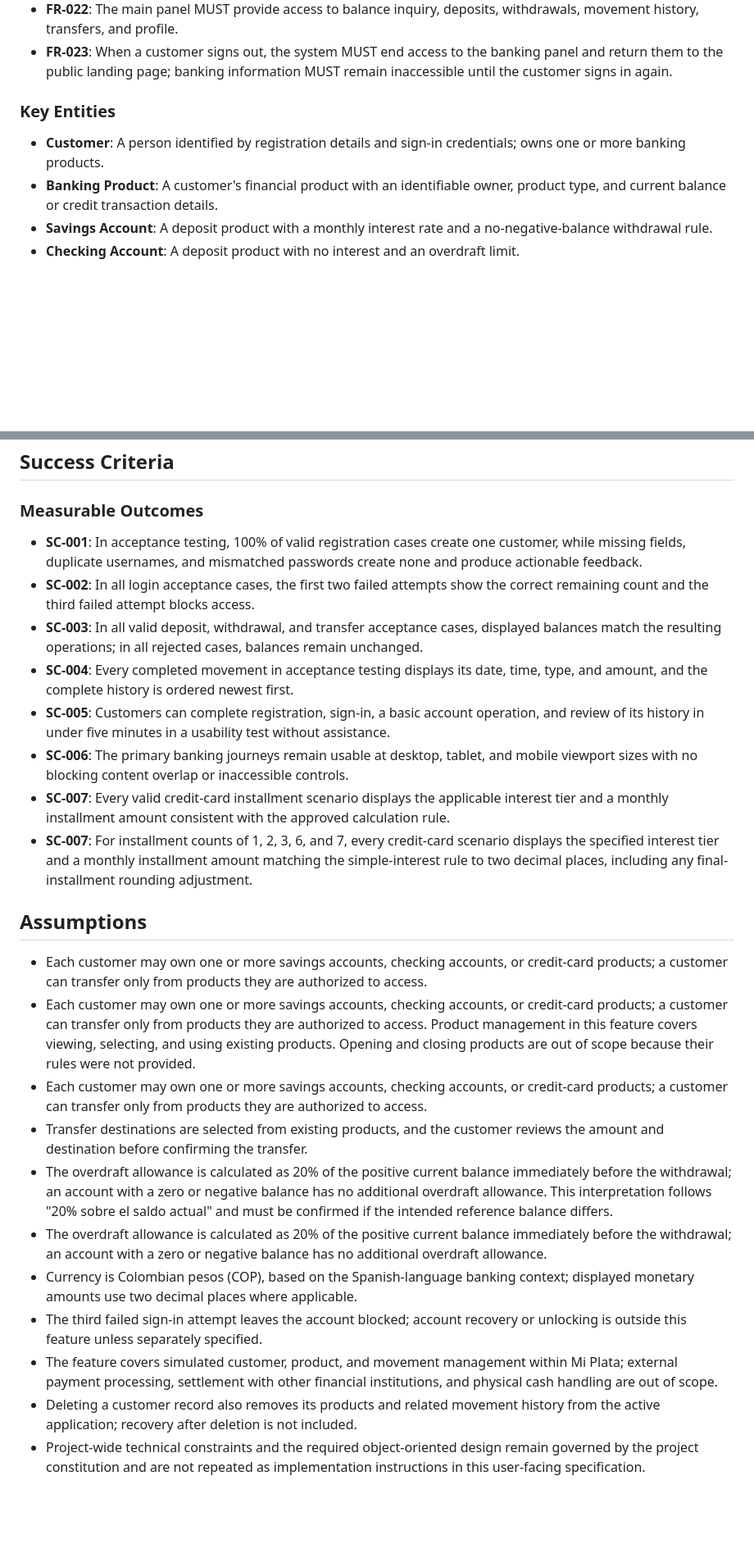
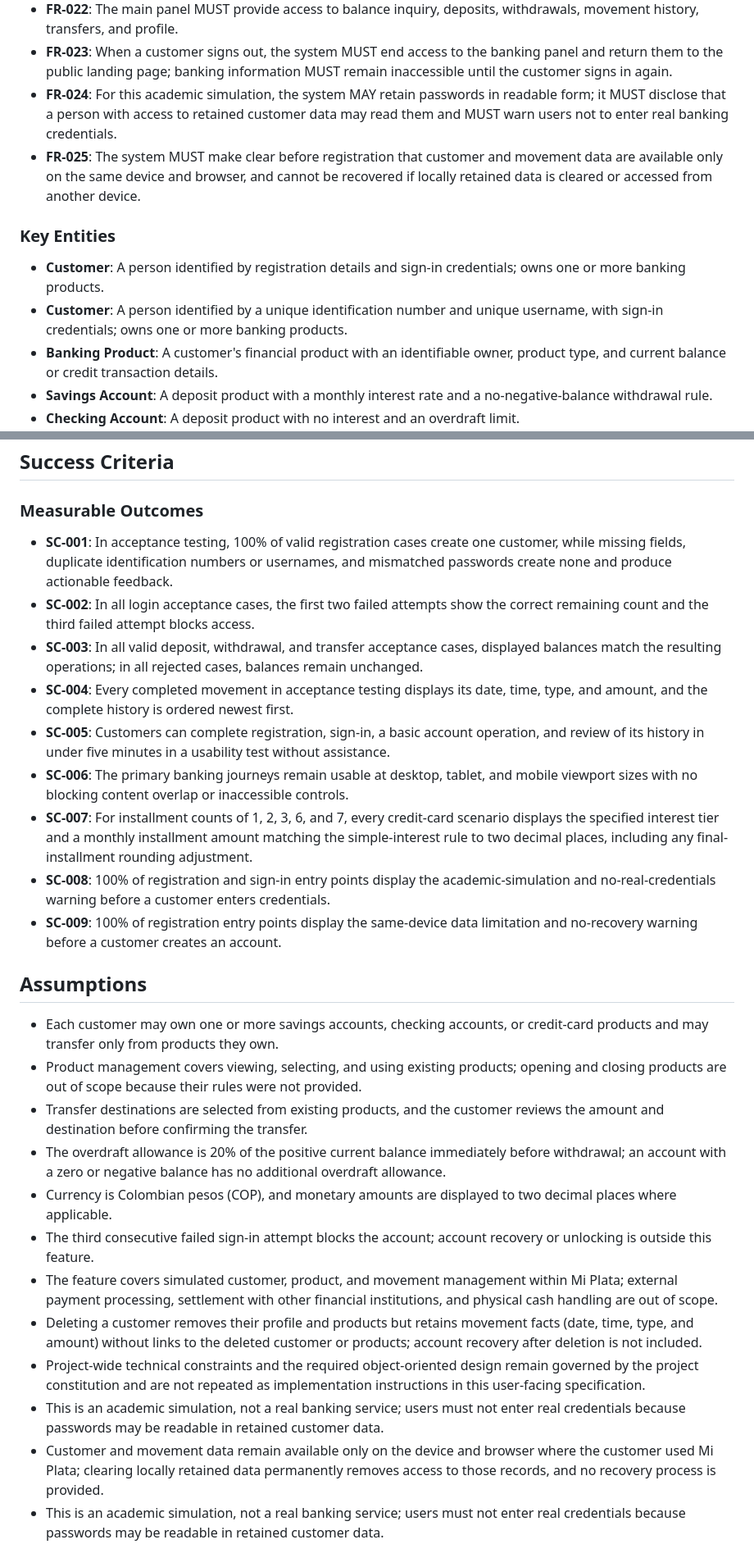
Before and after one commit to Malvandrew/CajeroMomento2, a Markdown page: specs/001-sistema-bancario/spec.md, 2 parts joined by grey strips. Shown at 82% size. Drawn GitHub-style; blank space fills up the shorter version.

```diff
--- a/specs/001-sistema-bancario/spec.md
+++ b/specs/001-sistema-bancario/spec.md
@@ -137,10 +150,13 @@ A customer reviews a credit-card transaction's monthly installment amount and us
 - **FR-021**: The banking experience MUST remain usable on desktop, tablet, and mobile screen sizes and MUST present clear success, error, and warning messages.
 - **FR-022**: The main panel MUST provide access to balance inquiry, deposits, withdrawals, movement history, transfers, and profile.
 - **FR-023**: When a customer signs out, the system MUST end access to the banking panel and return them to the public landing page; banking information MUST remain inaccessible until the customer signs in again.
+- **FR-024**: For this academic simulation, the system MAY retain passwords in readable form; it MUST disclose that a person with access to retained customer data may read them and MUST warn users not to enter real banking credentials.
+- **FR-025**: The system MUST make clear before registration that customer and movement data are available only on the same device and browser, and cannot be recovered if locally retained data is cleared or accessed from another device.
 
 ### Key Entities
 
 - **Customer**: A person identified by registration details and sign-in credentials; owns one or more banking products.
+- **Customer**: A person identified by a unique identification number and unique username, with sign-in credentials; owns one or more banking products.
 - **Banking Product**: A customer's financial product with an identifiable owner, product type, and current balance or credit transaction details.
 - **Savings Account**: A deposit product with a monthly interest rate and a no-negative-balance withdrawal rule.
 - **Checking Account**: A deposit product with no interest and an overdraft limit.
@@ -151,25 +167,27 @@ A customer reviews a credit-card transaction's monthly installment amount and us
 
 ### Measurable Outcomes
 
-- **SC-001**: In acceptance testing, 100% of valid registration cases create one customer, while missing fields, duplicate usernames, and mismatched passwords create none and produce actionable feedback.
+- **SC-001**: In acceptance testing, 100% of valid registration cases create one customer, while missing fields, duplicate identification numbers or usernames, and mismatched passwords create none and produce actionable feedback.
 - **SC-002**: In all login acceptance cases, the first two failed attempts show the correct remaining count and the third failed attempt blocks access.
 - **SC-003**: In all valid deposit, withdrawal, and transfer acceptance cases, displayed balances match the resulting operations; in all rejected cases, balances remain unchanged.
 - **SC-004**: Every completed movement in acceptance testing displays its date, time, type, and amount, and the complete history is ordered newest first.
 - **SC-005**: Customers can complete registration, sign-in, a basic account operation, and review of its history in under five minutes in a usability test without assistance.
 - **SC-006**: The primary banking journeys remain usable at desktop, tablet, and mobile viewport sizes with no blocking content overlap or inaccessible controls.
-- **SC-007**: Every valid credit-card installment scenario displays the applicable interest tier and a monthly installment amount consistent with the approved calculation rule.
 - **SC-007**: For installment counts of 1, 2, 3, 6, and 7, every credit-card scenario displays the specified interest tier and a monthly installment amount matching the simple-interest rule to two decimal places, including any final-installment rounding adjustment.
+- **SC-008**: 100% of registration and sign-in entry points display the academic-simulation and no-real-credentials warning before a customer enters credentials.
+- **SC-009**: 100% of registration entry points display the same-device data limitation and no-recovery warning before a customer creates an account.
 
 ## Assumptions
 
-- Each customer may own one or more savings accounts, checking accounts, or credit-card products; a customer can transfer only from products they are authorized to access.
-- Each customer may own one or more savings accounts, checking accounts, or credit-card products; a customer can transfer only from products they are authorized to access. Product management in this feature covers viewing, selecting, and using existing products. Opening and closing products are out of scope because their rules were not provided.
-- Each customer may own one or more savings accounts, checking accounts, or credit-card products; a customer can transfer only from products they are authorized to access.
+- Each customer may own one or more savings accounts, checking accounts, or credit-card products and may transfer only from products they own.
+- Product management covers viewing, selecting, and using existing products; opening and closing products are out of scope because their rules were not provided.
 - Transfer destinations are selected from existing products, and the customer reviews the amount and destination before confirming the transfer.
-- The overdraft allowance is calculated as 20% of the positive current balance immediately before the withdrawal; an account with a zero or negative balance has no additional overdraft allowance. This interpretation follows "20% sobre el saldo actual" and must be confirmed if the intended reference balance differs.
-- The overdraft allowance is calculated as 20% of the positive current balance immediately before the withdrawal; an account with a zero or negative balance has no additional overdraft allowance.
-- Currency is Colombian pesos (COP), based on the Spanish-language banking context; displayed monetary amounts use two decimal places where applicable.
-- The third failed sign-in attempt leaves the account blocked; account recovery or unlocking is outside this feature unless separately specified.
+- The overdraft allowance is 20% of the positive current balance immediately before withdrawal; an account with a zero or negative balance has no additional overdraft allowance.
+- Currency is Colombian pesos (COP), and monetary amounts are displayed to two decimal places where applicable.
+- The third consecutive failed sign-in attempt blocks the account; account recovery or unlocking is outside this feature.
 - The feature covers simulated customer, product, and movement management within Mi Plata; external payment processing, settlement with other financial institutions, and physical cash handling are out of scope.
-- Deleting a customer record also removes its products and related movement history from the active application; recovery after deletion is not included.
+- Deleting a customer removes their profile and products but retains movement facts (date, time, type, and amount) without links to the deleted customer or products; account recovery after deletion is not included.
 - Project-wide technical constraints and the required object-oriented design remain governed by the project constitution and are not repeated as implementation instructions in this user-facing specification.
+- This is an academic simulation, not a real banking service; users must not enter real credentials because passwords may be readable in retained customer data.
+- Customer and movement data remain available only on the device and browser where the customer used Mi Plata; clearing locally retained data permanently removes access to those records, and no recovery process is provided.
+- This is an academic simulation, not a real banking service; users must not enter real credentials because passwords may be readable in retained customer data.
```
Also changed, not shown: other parts of specs/001-sistema-bancario/spec.md (+20 -7 lines).
